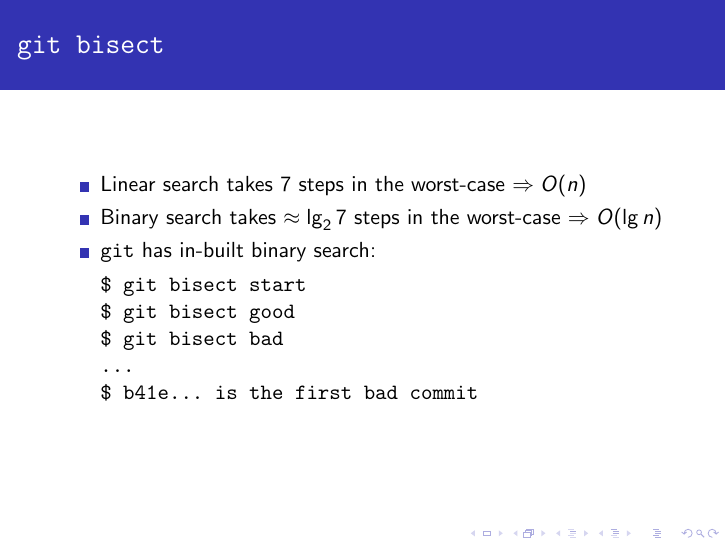
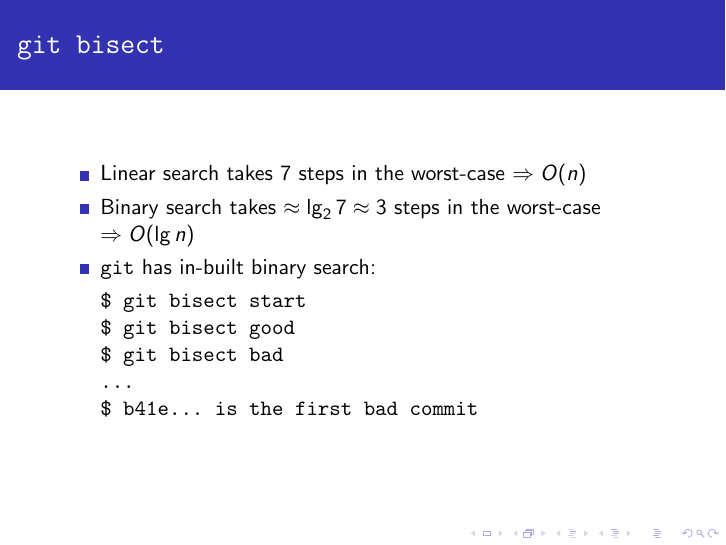
Before and after one commit to darrenfoong/sqc-talks, LaTeX slides (algs-ds/presentation.tex): page 7 of 28. Compiled offline with pdfLaTeX.

Commit message:
Modify git bisect slide

```diff
--- a/algs-ds/presentation.tex
+++ b/algs-ds/presentation.tex
@@ -66,7 +66,7 @@
  \frametitle{\texttt{git bisect}}
  \begin{itemize}
   \item Linear search takes $7$ steps in the worst-case $\Rightarrow O(n)$
-  \item Binary search takes $\approx \lg_2 7$ steps in the worst-case $\Rightarrow O(\lg n)$
+  \item Binary search takes $\approx \lg_2 7 \approx 3$ steps in the worst-case $\Rightarrow O(\lg n)$
   \item \texttt{git} has in-built binary search:
   \begin{verbatim}
 $ git bisect start
```
